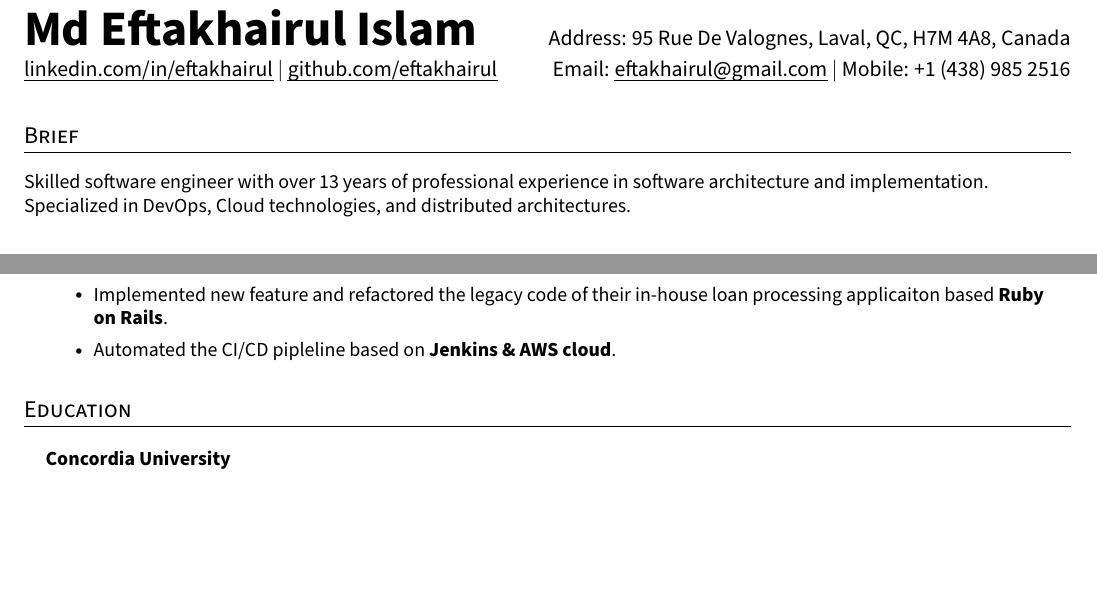
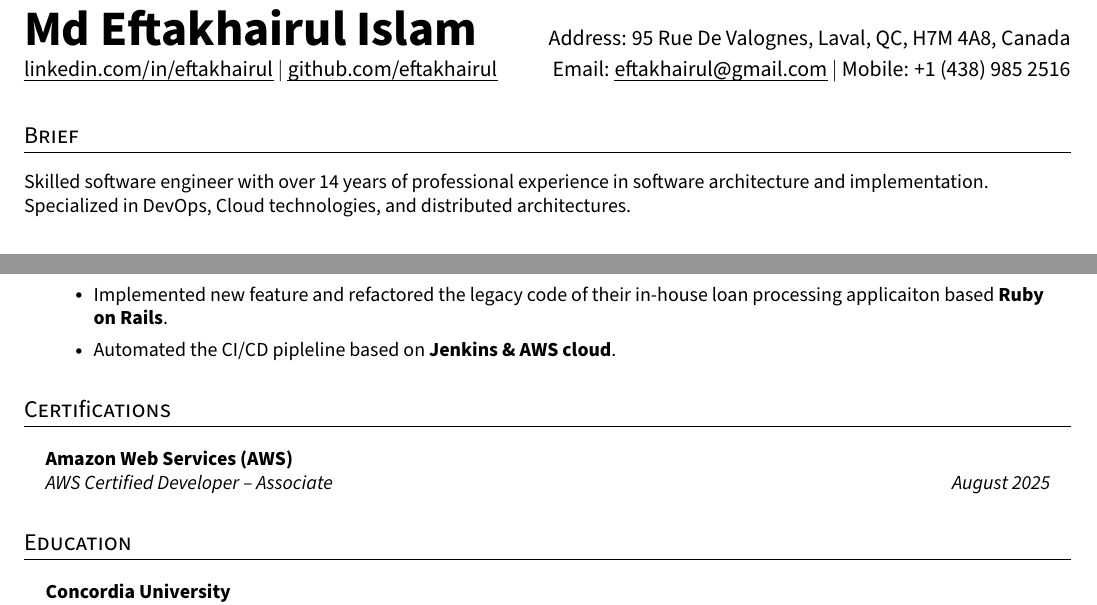
Before and after one commit to eftakhairul/resume, a LaTeX CV (resume.tex): two parts of pages 1 and 2 of 2, joined at a grey line, cut so that both start at the same text, the shorter picture padded with empty space. Compiled offline with pdfLaTeX.

Commit message:
feat: certification is added

```diff
--- a/resume.tex
+++ b/resume.tex
@@ -177,7 +177,7 @@
 
 \section{Brief}
 \small{
-Skilled software engineer with over 13 years of professional experience in software architecture and implementation. Specialized in DevOps, Cloud technologies, and distributed architectures.}
+Skilled software engineer with over 14 years of professional experience in software architecture and implementation. Specialized in DevOps, Cloud technologies, and distributed architectures.}
 %--------------------------------------------
 
 
@@ -257,6 +257,15 @@ Skilled software engineer with over 13 years of professional experience in softw
 %---------------------------------------------
 
 
+%-----------CERTIFICATIONS--------------------
+\section{Certifications}
+  \resumeHeadingListStart{}
+    \resumeQuadHeading{Amazon Web Services (AWS)}{}
+    {AWS Certified Developer -- Associate}{ August 2025}
+  \resumeHeadingListEnd{}
+%---------------------------------------------
+
+
 %-----------EDUCATION-------------------------
 % Mention your CGPA, if its good, in the first row of second column
 
```
